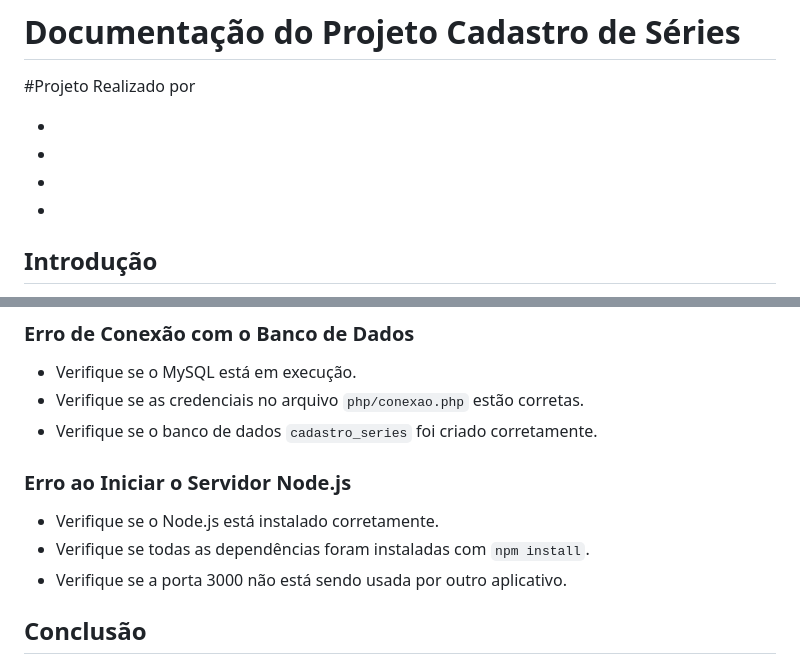
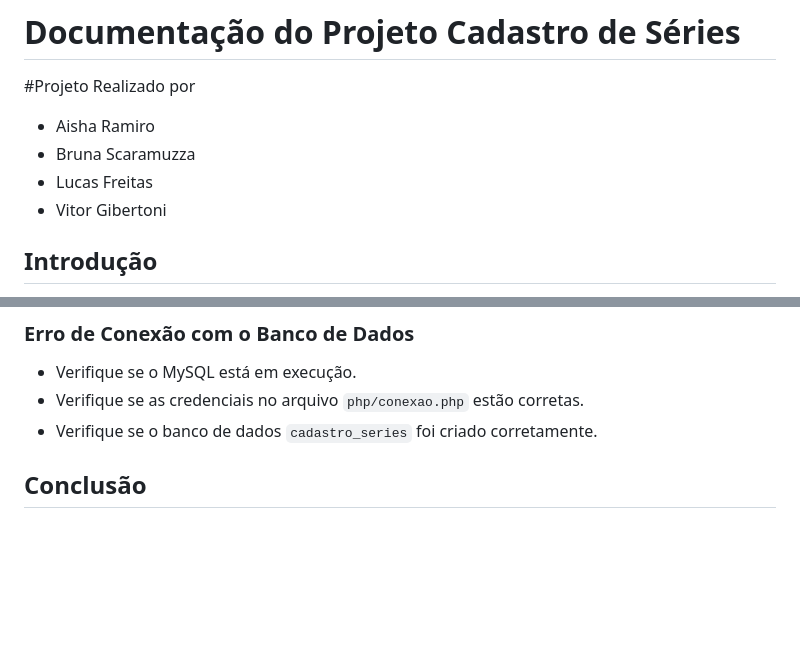
Before and after one commit to VitorGibertoni/Cadastro-de-Series, a Markdown page: README.md, 2 parts joined by grey strips. GitHub-like rendering; blank space fills up the shorter version.

```diff
--- a/README.md
+++ b/README.md
@@ -2,10 +2,10 @@
 
 #Projeto Realizado por
 
--
--
--
--
+- Aisha Ramiro
+- Bruna Scaramuzza
+- Lucas Freitas
+- Vitor Gibertoni
 
 ## Introdução
 
@@ -246,11 +200,6 @@ php php/teste_crud.php
 - Verifique se as credenciais no arquivo `php/conexao.php` estão corretas.
 - Verifique se o banco de dados `cadastro_series` foi criado corretamente.
 
-### Erro ao Iniciar o Servidor Node.js
-
-- Verifique se o Node.js está instalado corretamente.
-- Verifique se todas as dependências foram instaladas com `npm install`.
-- Verifique se a porta 3000 não está sendo usada por outro aplicativo.
 
 ## Conclusão
 
```
Also changed, not shown: other parts of README.md (+1 -47 lines).
